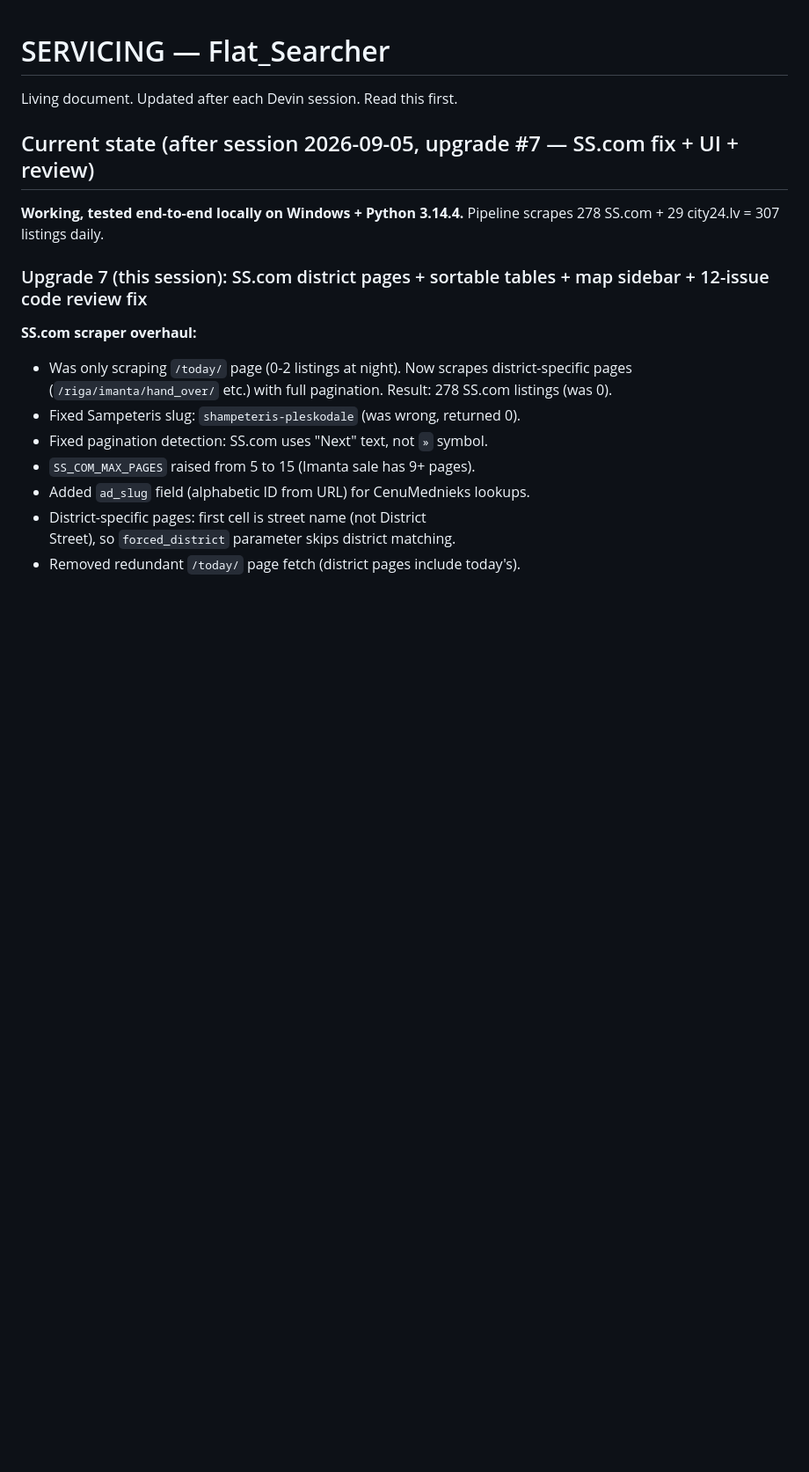
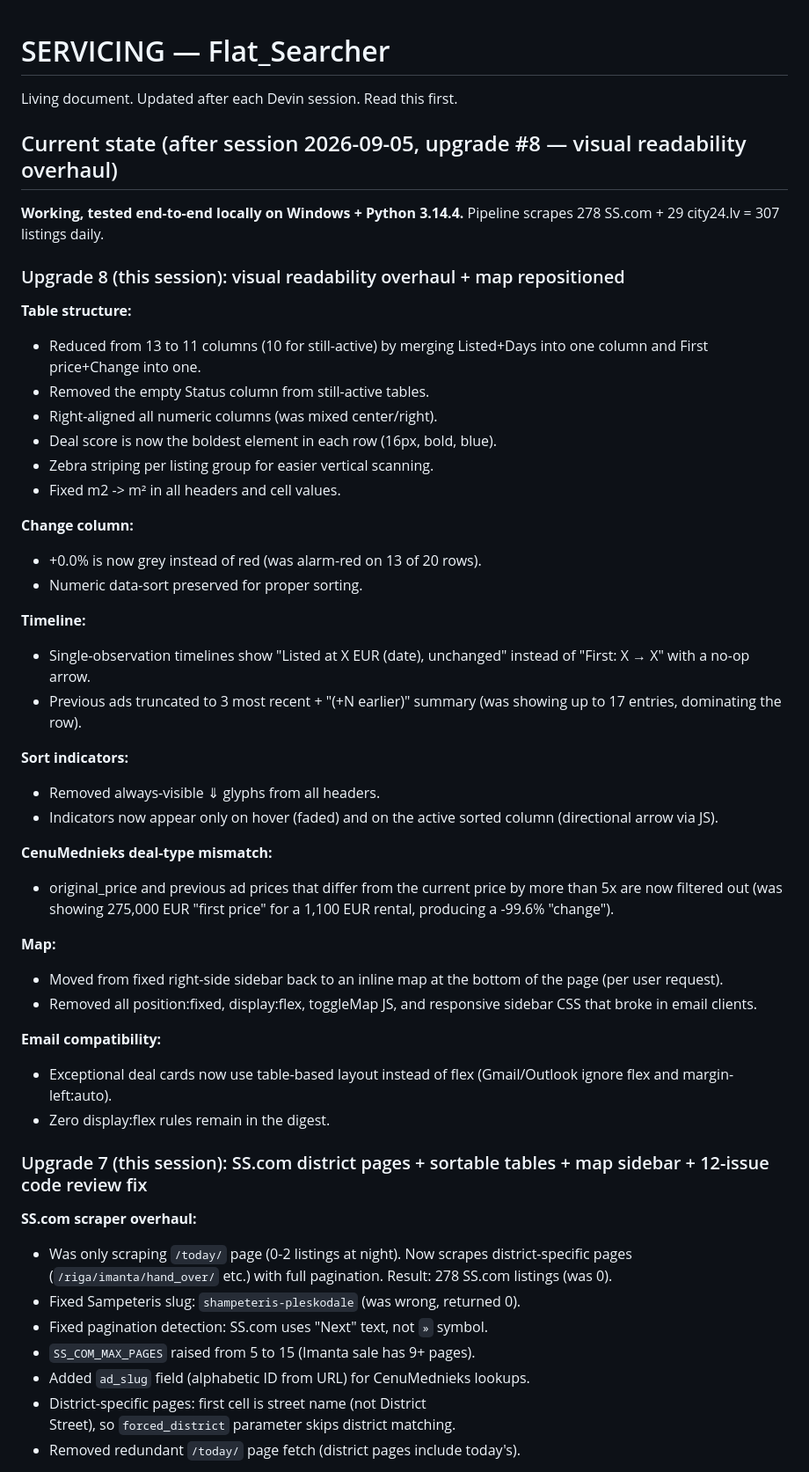
Before and after one commit to RHauslers/riga-flat-deals, a Markdown page: SERVICING.md, the part around the change. Shown at 88% size. Drawn GitHub-style; blank space fills up the shorter version.

Commit message:
Update SERVICING.md for session 8 (visual overhaul)

```diff
--- a/SERVICING.md
+++ b/SERVICING.md
@@ -2,10 +2,52 @@
 
 Living document. Updated after each Devin session. Read this first.
 
-## Current state (after session 2026-09-05, upgrade #7 — SS.com fix + UI + review)
+## Current state (after session 2026-09-05, upgrade #8 — visual readability overhaul)
 
 **Working, tested end-to-end locally on Windows + Python 3.14.4.**
 Pipeline scrapes 278 SS.com + 29 city24.lv = 307 listings daily.
+
+### Upgrade 8 (this session): visual readability overhaul + map repositioned
+
+**Table structure:**
+- Reduced from 13 to 11 columns (10 for still-active) by merging
+  Listed+Days into one column and First price+Change into one.
+- Removed the empty Status column from still-active tables.
+- Right-aligned all numeric columns (was mixed center/right).
+- Deal score is now the boldest element in each row (16px, bold, blue).
+- Zebra striping per listing group for easier vertical scanning.
+- Fixed m2 -> m² in all headers and cell values.
+
+**Change column:**
+- +0.0% is now grey instead of red (was alarm-red on 13 of 20 rows).
+- Numeric data-sort preserved for proper sorting.
+
+**Timeline:**
+- Single-observation timelines show "Listed at X EUR (date), unchanged"
+  instead of "First: X → X" with a no-op arrow.
+- Previous ads truncated to 3 most recent + "(+N earlier)" summary
+  (was showing up to 17 entries, dominating the row).
+
+**Sort indicators:**
+- Removed always-visible ⇓ glyphs from all headers.
+- Indicators now appear only on hover (faded) and on the active sorted
+  column (directional arrow via JS).
+
+**CenuMednieks deal-type mismatch:**
+- original_price and previous ad prices that differ from the current
+  price by more than 5x are now filtered out (was showing 275,000 EUR
+  "first price" for a 1,100 EUR rental, producing a -99.6% "change").
+
+**Map:**
+- Moved from fixed right-side sidebar back to an inline map at the
+  bottom of the page (per user request).
+- Removed all position:fixed, display:flex, toggleMap JS, and responsive
+  sidebar CSS that broke in email clients.
+
+**Email compatibility:**
+- Exceptional deal cards now use table-based layout instead of flex
+  (Gmail/Outlook ignore flex and margin-left:auto).
+- Zero display:flex rules remain in the digest.
 
 ### Upgrade 7 (this session): SS.com district pages + sortable tables + map sidebar + 12-issue code review fix
 
```
